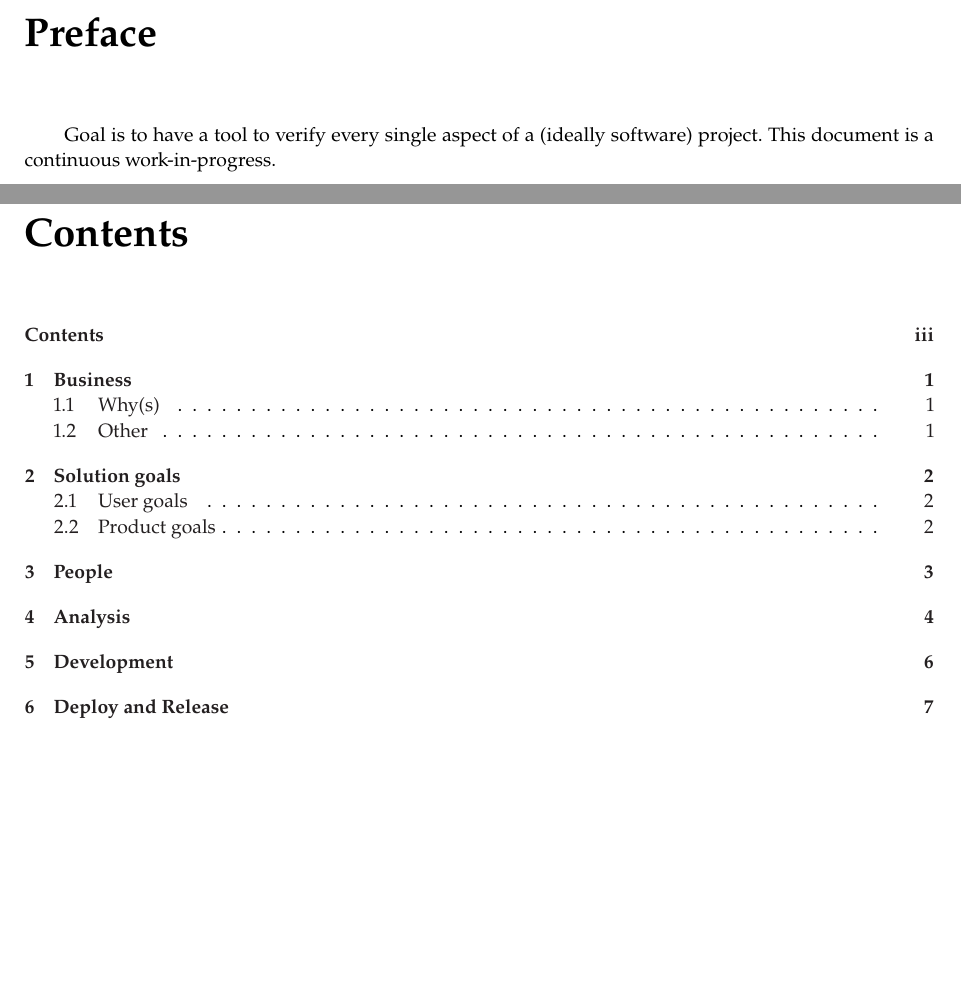
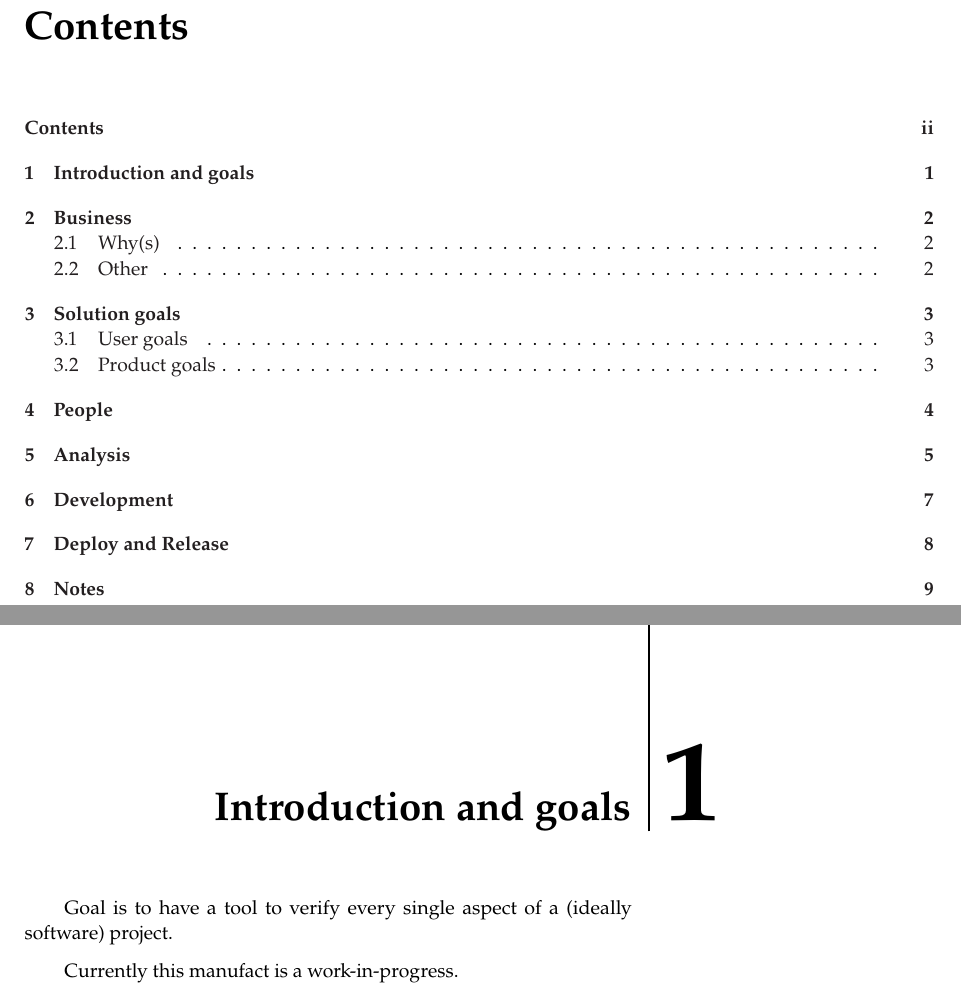
Before and after one commit to nicolafiorillo/software_project_checklist, a LaTeX book (main.tex): two parts of pages 2 and 3 of 11, joined at a grey line, cut at the place of the change, the shorter picture padded with empty space. Compiled offline with pdfLaTeX.

Commit message:
Removing preface.

```diff
--- a/main.tex
+++ b/main.tex
@@ -86,10 +86,10 @@
 %	PREFACE
 %----------------------------------------------------------------------------------------
 
-\chapter*{Preface}
+% \chapter*{Preface}
 
-Goal is to have a tool to verify every single aspect of a (ideally software) project.
-This document is a continuous work-in-progress.
+% Goal is to have a tool to verify every single aspect of a (ideally software) project.
+% This document is a continuous work-in-progress.
 
 %----------------------------------------------------------------------------------------
 %	TABLE OF CONTENTS & LIST OF FIGURES/TABLES
@@ -124,6 +124,11 @@ This document is a continuous work-in-progress.
 
 \mainmatter % Denotes the start of the main document content, resets page numbering and uses arabic numbers
 \setchapterstyle{kao} % Choose the default chapter heading style
+
+\chapter{Introduction and goals}
+Goal is to have a tool to verify every single aspect of a (ideally software) project.
+
+Currently this manufact is a work-in-progress.
 
 \chapter{Business}
 
```
